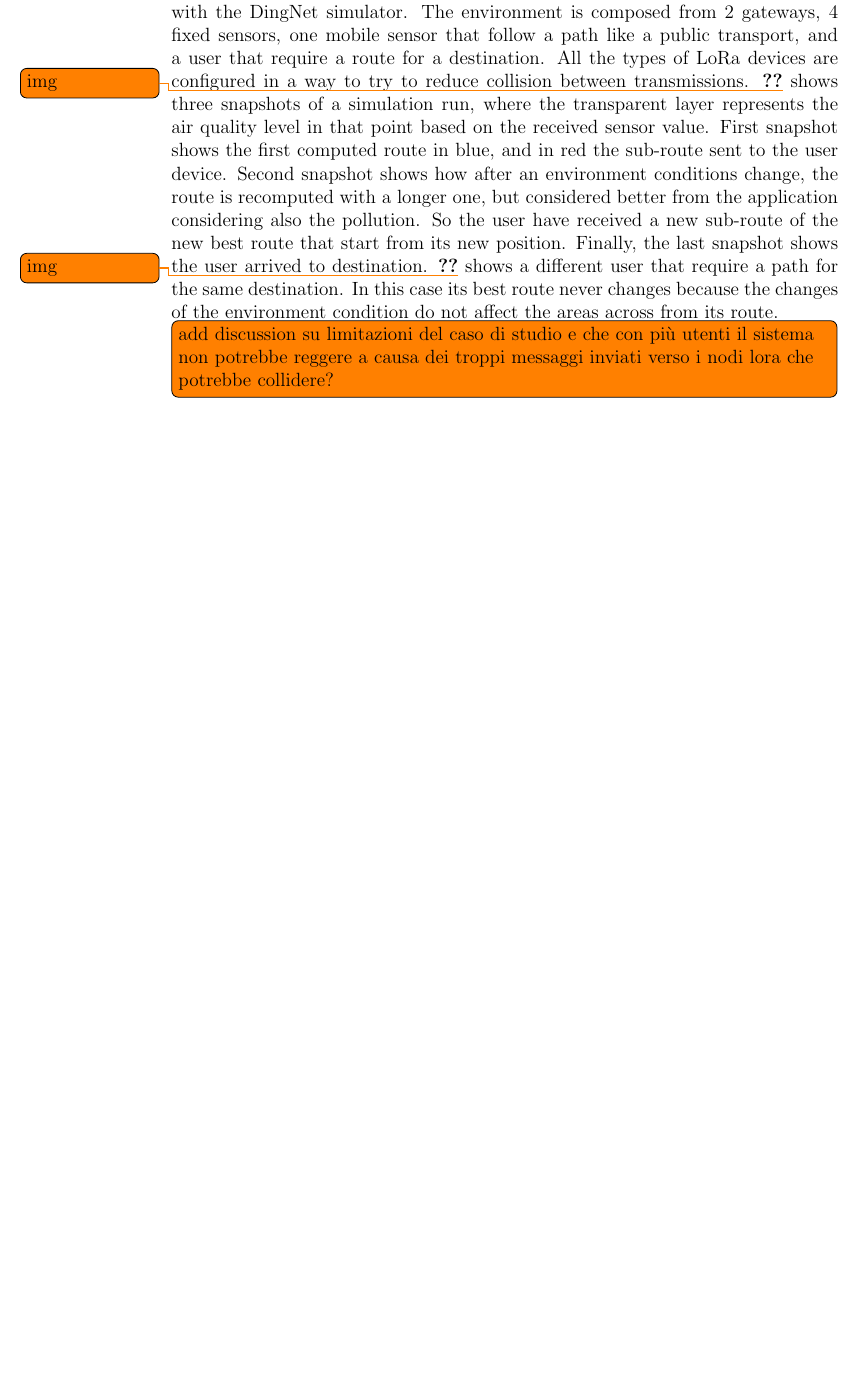
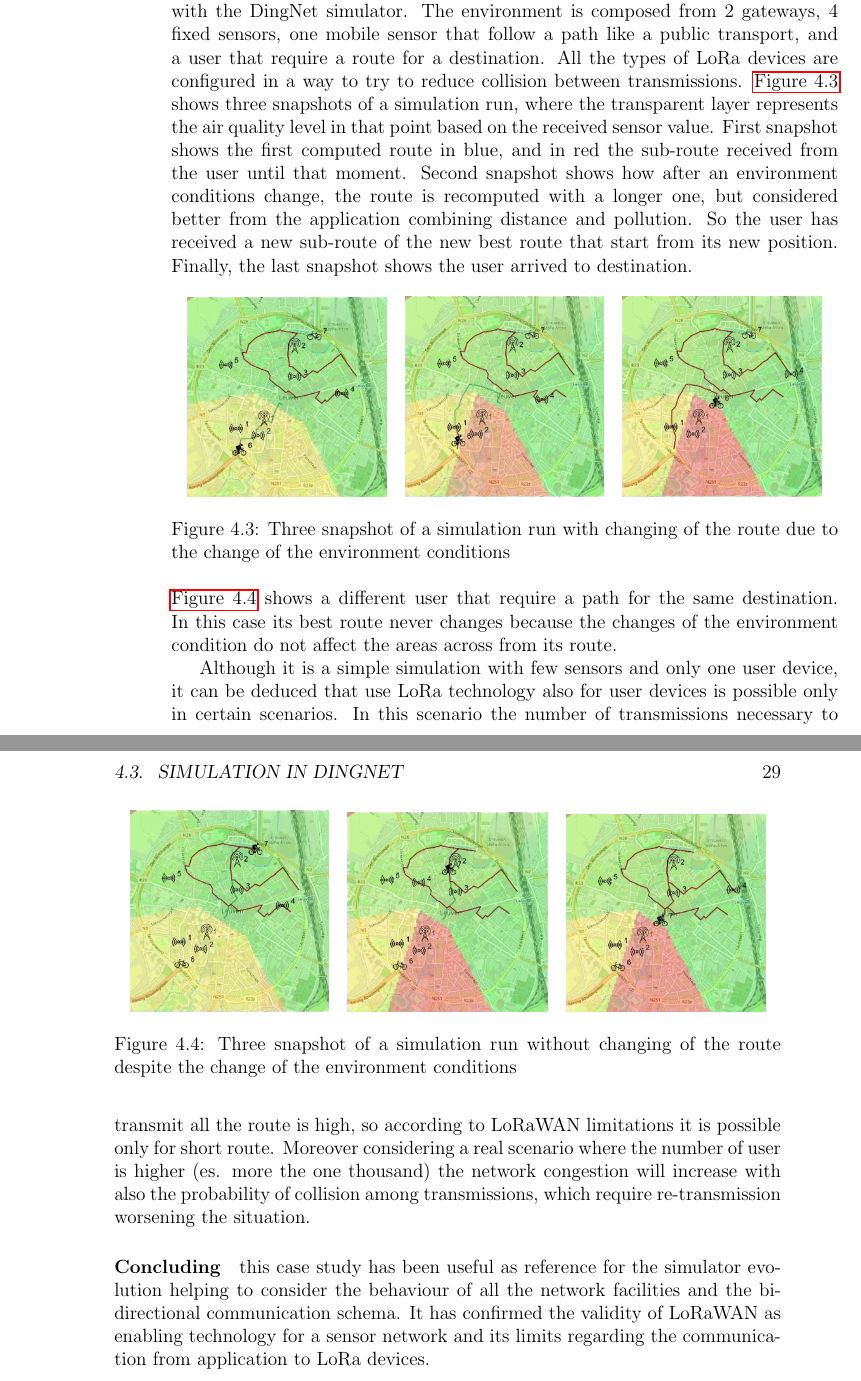
Before and after one commit to Placu95/thesis, a LaTeX thesis (thesis-main.tex, which reads chapter/case-studyLoRa.tex): part of page 34 of 44 before the commit and two parts of pages 34 and 35 of 46 after it, the two joined at a grey line, cut so that both start at the same text, the shorter picture padded with empty space. Compiled offline with pdfLaTeX.

Commit message:
pre pianini

```diff
--- a/chapter/case-studyLoRa.tex
+++ b/chapter/case-studyLoRa.tex
@@ -73,11 +73,48 @@ The application recompute the best route only when the user device communicate i
 We here present simulations in small scale conducted over the the city of Leuven with the DingNet simulator.
 The environment is composed from 2 gateways, 4 fixed sensors, one mobile sensor that follow a path like a public transport, and a user that require a route for a destination.
 All the types of LoRa devices are configured in a way to try to reduce collision between transmissions.
-\autoref{???}\todo{img} shows three snapshots of a simulation run, where the transparent layer represents the air quality level in that point based on the received sensor value.
-First snapshot shows the first computed route in blue, and in red the sub-route sent to the user device.
-Second snapshot shows how after an environment conditions change, the route is recomputed with a longer one, but considered better from the application considering also the pollution. So the user have received a new sub-route of the new best route that start from its new position.
+\autoref{fig:sim1} shows three snapshots of a simulation run, where the transparent layer represents the air quality level in that point based on the received sensor value.
+First snapshot shows the first computed route in blue, and in red the sub-route received from the user until that moment.
+Second snapshot shows how after an environment conditions change, the route is recomputed with a longer one, but considered better from the application combining distance and pollution.
+So the user has received a new sub-route of the new best route that start from its new position.
 Finally, the last snapshot shows the user arrived to destination.
-\autoref{???}\todo{img} shows a different user that require a path for the same destination. In this case its best route never changes because the changes of the environment condition do not affect the areas across from its route.
+%
+\begin{figure}[h]
+    \centering
+    \begin{tabular}{lll}
+         \includegraphics[scale=0.42]{figures/sim1snap1.png}  &
+         \includegraphics[scale=0.42]{figures/sim1snap2.png} &
+         \includegraphics[scale=0.42]{figures/sim1snap3.png}
+    \end{tabular}
+    \caption{Three snapshot of a simulation run with changing of the route due to the change of the environment conditions}
+    \label{fig:sim1}
+\end{figure}
+%
 
-\newline
-\todo[inline]{add discussion su limitazioni del caso di studio e che con più utenti il sistema non potrebbe reggere a causa dei troppi messaggi inviati verso i nodi lora che potrebbe collidere?}
+\noindent \autoref{fig:sim2} shows a different user that require a path for the same destination. In this case its best route never changes because the changes of the environment condition do not affect the areas across from its route.
+%
+\begin{figure}[h]
+    \centering
+    \begin{tabular}{lll}
+         \includegraphics[scale=0.42]{figures/sim2snap1.png}  &
+         \includegraphics[scale=0.42]{figures/sim2snap2.png} &
+         \includegraphics[scale=0.42]{figures/sim2snap3.png}
+    \end{tabular}
+    \caption{Three snapshot of a simulation run without changing of the route despite the change of the environment conditions}
+    \label{fig:sim2}
+\end{figure}
+%
+
+Although it is a simple simulation with few sensors and only one user device, it can be deduced that use LoRa technology also for user devices is possible only in certain scenarios.
+In this scenario the number of transmissions necessary to transmit all the route is high, so according to LoRaWAN limitations it is possible only for short route.
+Moreover considering a real scenario where the number of user is higher (es. more the one thousand) the network congestion will increase with also the probability of collision among transmissions, which require re-transmission worsening the situation.
+\paragraph{Concluding} this case study has been useful as reference for the simulator evolution helping to consider the behaviour of all the network facilities and the bi-directional communication schema.
+It has confirmed the validity of LoRaWAN as enabling technology for a sensor network and its limits regarding the communication from application to LoRa devices.
+
+\iffalse
+Seppur è una simulazione semplice con pochi sensori e un solo dispositivo utente per volta, si può dedurre che utilizzare la tecnologia LoRa anche per i dispositivi utente è una scelta attuabile solo in alcuni scenari. Infatti il numero di trasmissioni necessario per comunicare l'intero percorso è elevato e quindi possibile solo per brevi tragitti.
+Inoltre considerando la presenza di più dispositivi utenti (es 100+) la congestione della rete aumenterebbe, ma anche la probabilità di collisioni tra le varie trasmissioni, andando a richiedere successive ritrasmissioni peggiorando quindi la situazione.
+
+Concludendo questo caso di studio è stato utile come riferimento per l'evoluzione del simulatore nel considerareil comportamento di tutti i dispositivi di rete e la comunicazione in entrambe le direzioni.
+Ha confermato la validità di LoRaWAN come tecnologia abilitante per una rete di sensori e i suoi limiti per quanto riguarda la comunicazione da applicazione a dispositivi LoRa.
+\fi
```
Also changed, not shown: chapter/contribution.tex (+1 -1 lines), figures/sim1snap1.png (added), figures/sim1snap2.png (added), figures/sim1snap3.png (added), figures/sim2snap1.png (added), figures/sim2snap2.png (added), figures/sim2snap3.png (added), chapter/case-studyLoRa.tex (4 more changed lines).
